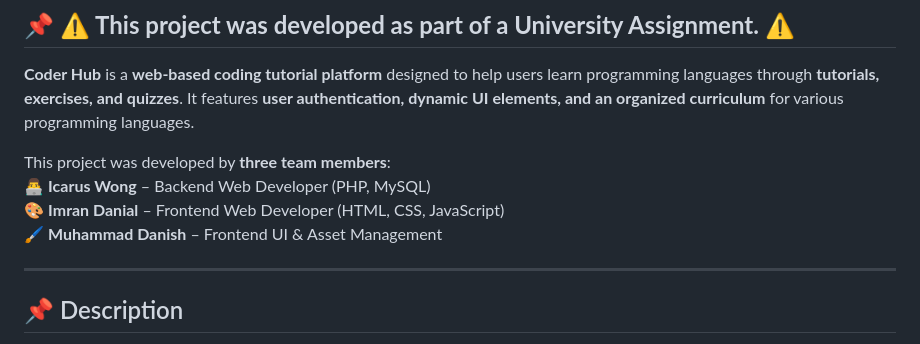
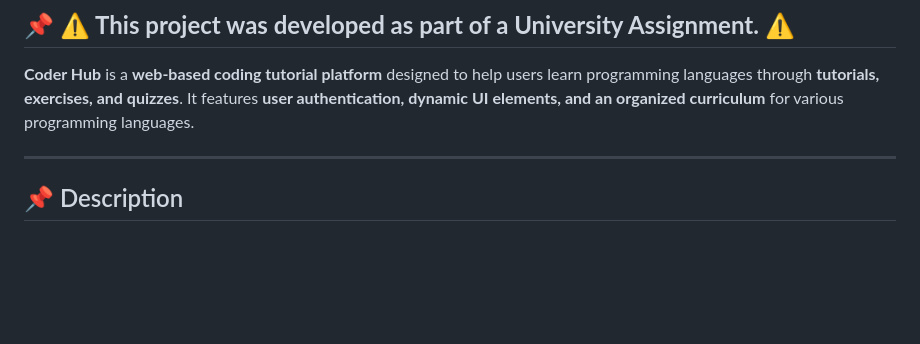
Before and after one commit to IcarusWCQ/coding-tutorial-website, a Markdown page: README.md, the part around the change. Rendered like a GitHub page; blank space fills up the shorter version.

```diff
--- a/README.md
+++ b/README.md
@@ -2,11 +2,6 @@
 
 ## 📌 **⚠️ This project was developed as part of a University Assignment. ⚠️**
 **Coder Hub** is a **web-based coding tutorial platform** designed to help users learn programming languages through **tutorials, exercises, and quizzes**. It features **user authentication, dynamic UI elements, and an organized curriculum** for various programming languages.
-
-This project was developed by **three team members**:
-👨‍💻 **Icarus Wong** – Backend Web Developer (PHP, MySQL)
-🎨 **Imran Danial** – Frontend Web Developer (HTML, CSS, JavaScript)
-🖌️ **Muhammad Danish** – Frontend UI & Asset Management
 
 ---
 
```
